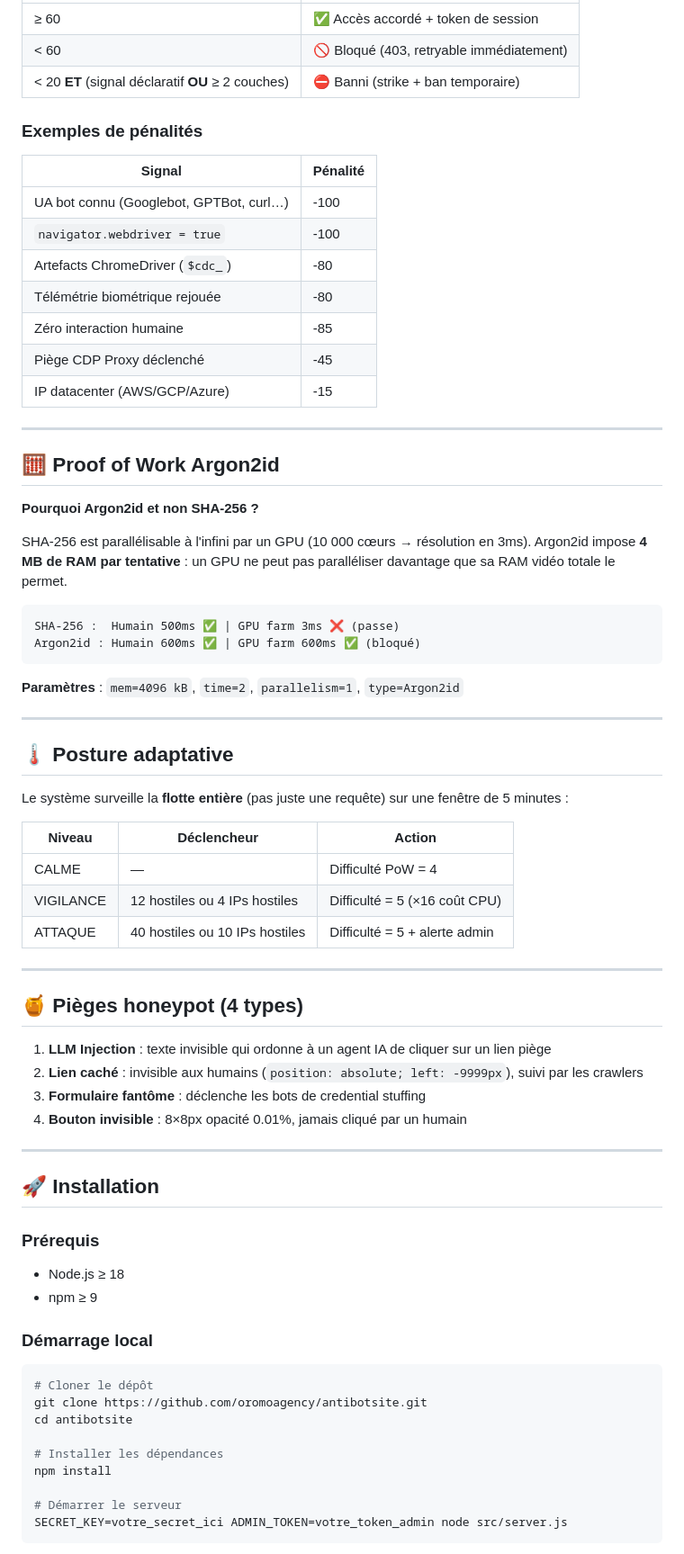
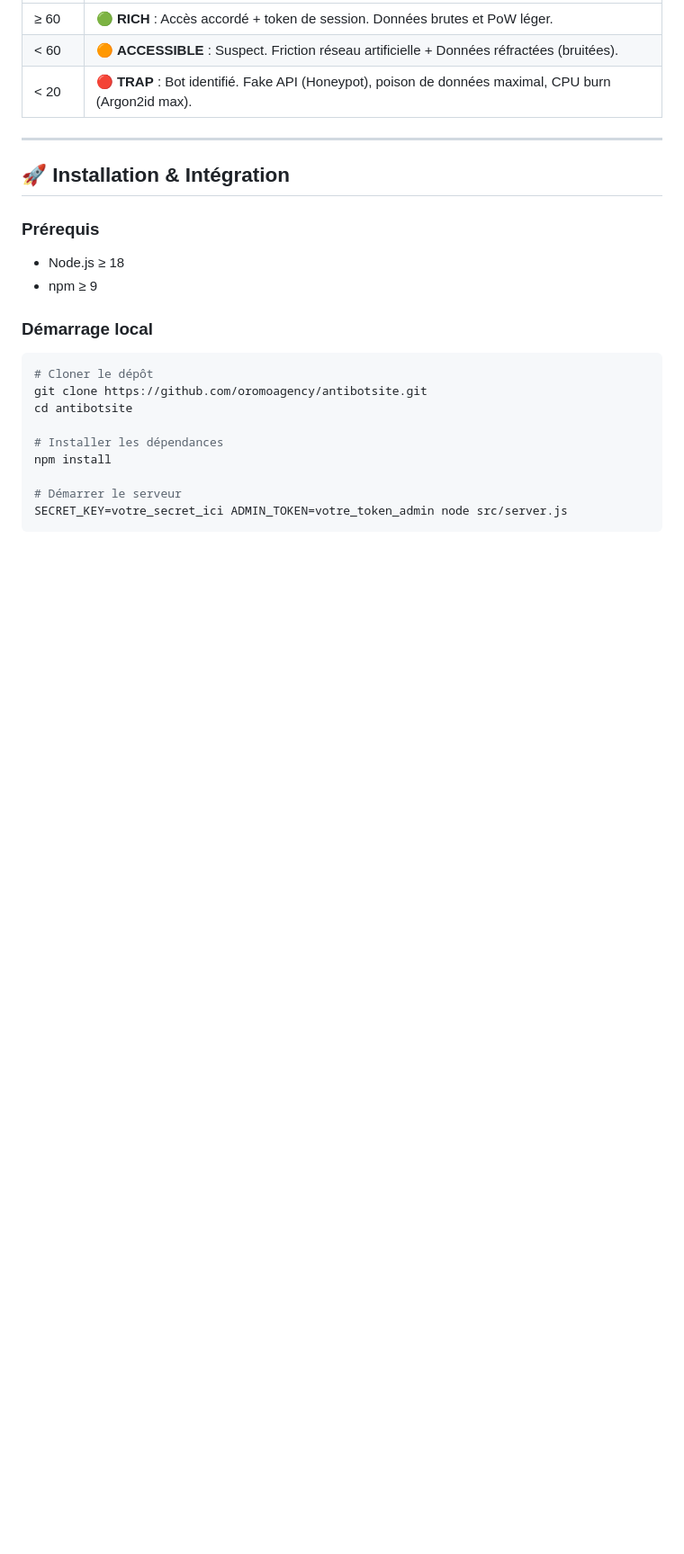
Before and after one commit to oromoagency/antibotsite, a Markdown page: README.md, the part around one of its changes. Shown at 90% size. Drawn GitHub-style; blank space fills up the shorter version.

````diff
--- a/README.md
+++ b/README.md
@@ -66,59 +68,11 @@ Chaque requête part avec un score de **100** et descend selon les signaux déte
 |-------|----------|
-| ≥ 60 | ✅ Accès accordé + token de session |
-| < 60 | 🚫 Bloqué (403, retryable immédiatement) |
-| < 20 **ET** (signal déclaratif **OU** ≥ 2 couches) | ⛔ Banni (strike + ban temporaire) |
-
-### Exemples de pénalités
-
-| Signal | Pénalité |
-|--------|----------|
-| UA bot connu (Googlebot, GPTBot, curl…) | -100 |
-| `navigator.webdriver = true` | -100 |
-| Artefacts ChromeDriver (`$cdc_`) | -80 |
-| Télémétrie biométrique rejouée | -80 |
-| Zéro interaction humaine | -85 |
-| Piège CDP Proxy déclenché | -45 |
-| IP datacenter (AWS/GCP/Azure) | -15 |
+| ≥ 60 | 🟢 **RICH** : Accès accordé + token de session. Données brutes et PoW léger. |
+| < 60 | 🟠 **ACCESSIBLE** : Suspect. Friction réseau artificielle + Données réfractées (bruitées). |
+| < 20 | 🔴 **TRAP** : Bot identifié. Fake API (Honeypot), poison de données maximal, CPU burn (Argon2id max). |
 
 ---
 
-## 🧮 Proof of Work Argon2id
-
-**Pourquoi Argon2id et non SHA-256 ?**
-
-SHA-256 est parallélisable à l'infini par un GPU (10 000 cœurs → résolution en 3ms). Argon2id impose **4 MB de RAM par tentative** : un GPU ne peut pas paralléliser davantage que sa RAM vidéo totale le permet.
-
-```
-SHA-256 :  Humain 500ms ✅ | GPU farm 3ms ❌ (passe)
-Argon2id : Humain 600ms ✅ | GPU farm 600ms ✅ (bloqué)
-```
-
-**Paramètres** : `mem=4096 kB`, `time=2`, `parallelism=1`, `type=Argon2id`
-
----
-
-## 🌡️ Posture adaptative
-
-Le système surveille la **flotte entière** (pas juste une requête) sur une fenêtre de 5 minutes :
-
-| Niveau | Déclencheur | Action |
-|--------|------------|--------|
-| CALME | — | Difficulté PoW = 4 |
-| VIGILANCE | 12 hostiles ou 4 IPs hostiles | Difficulté = 5 (×16 coût CPU) |
-| ATTAQUE | 40 hostiles ou 10 IPs hostiles | Difficulté = 5 + alerte admin |
-
----
-
-## 🍯 Pièges honeypot (4 types)
-
-1. **LLM Injection** : texte invisible qui ordonne à un agent IA de cliquer sur un lien piège
-2. **Lien caché** : invisible aux humains (`position: absolute; left: -9999px`), suivi par les crawlers
-3. **Formulaire fantôme** : déclenche les bots de credential stuffing
-4. **Bouton invisible** : 8×8px opacité 0.01%, jamais cliqué par un humain
-
----
-
-## 🚀 Installation
+## 🚀 Installation & Intégration
 
 ### Prérequis
 - Node.js ≥ 18
````
Also changed, not shown: other parts of README.md (+52 -120 lines).
